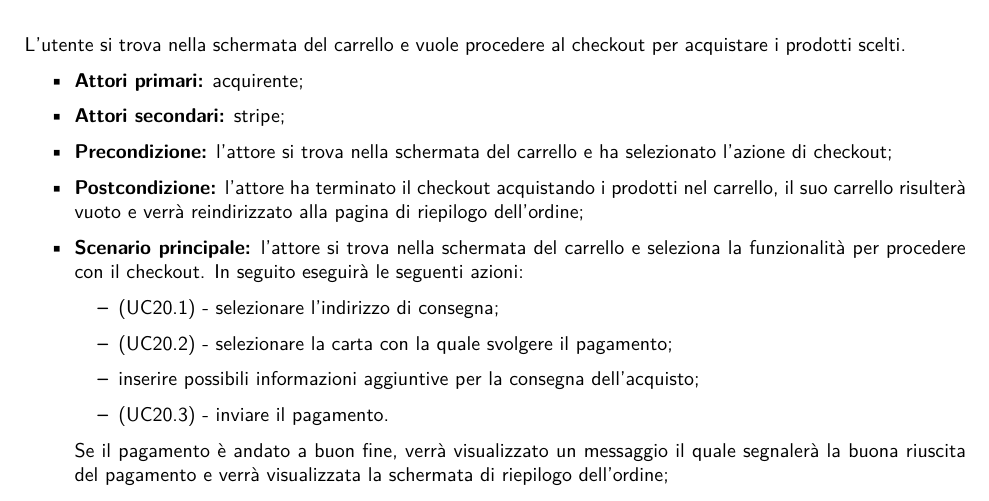
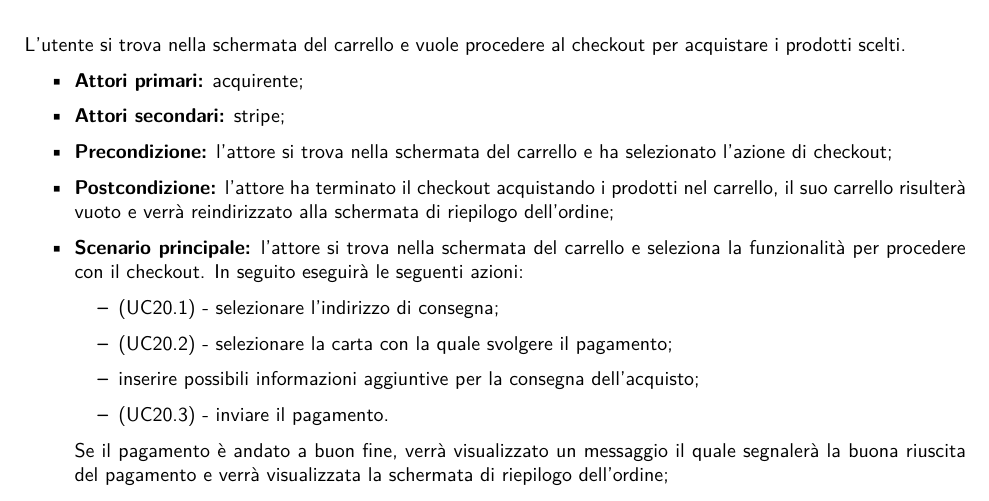
Before and after one commit to NotOnlyStudents/Documentazione, a LaTeX document (DocumentiPubblici/AnalisiDeiRequisiti/AnalisiDeiRequisiti_v1.11.tex, which reads DocumentiPubblici/AnalisiDeiRequisiti/Sezioni/CasiUso/Acquirente/Checkout/Checkout.tex): part of page 25 of 71, cut so that both start at the same text. Compiled offline with pdfLaTeX.

Commit message:
Fix pagina->schermata

```diff
--- a/DocumentiPubblici/AnalisiDeiRequisiti/Sezioni/CasiUso/Acquirente/Checkout/Checkout.tex
+++ b/DocumentiPubblici/AnalisiDeiRequisiti/Sezioni/CasiUso/Acquirente/Checkout/Checkout.tex
@@ -14,7 +14,7 @@ L'utente si trova nella schermata del carrello e vuole procedere al checkout per
     \item \textbf{Attori primari:} acquirente;
     \item \textbf{Attori secondari:} stripe;
     \item \textbf{Precondizione:} l'attore si trova nella schermata del carrello e ha selezionato l'azione di checkout;
-    \item \textbf{Postcondizione:} l'attore ha terminato il checkout acquistando i prodotti nel carrello, il suo carrello risulterà vuoto e verrà reindirizzato alla pagina di riepilogo dell'ordine;
+    \item \textbf{Postcondizione:} l'attore ha terminato il checkout acquistando i prodotti nel carrello, il suo carrello risulterà vuoto e verrà reindirizzato alla schermata di riepilogo dell'ordine;
     \item \textbf{Scenario principale:} l'attore si trova nella schermata del carrello e seleziona la funzionalità per procedere con il checkout. In seguito eseguirà le seguenti azioni:
     \begin{itemize}
     	\item (\actualUC.1) - selezionare l'indirizzo di consegna;
```
